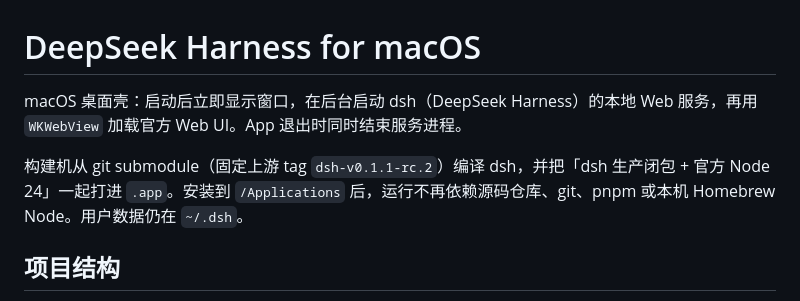
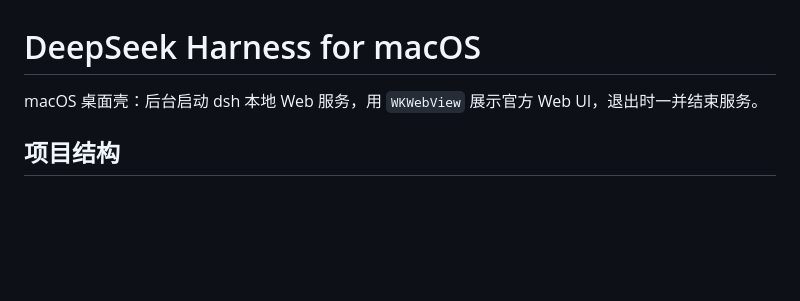
Before and after one commit to vivien8261/deepseek-harness-mac, a Markdown page: README.md, the part around the change. GitHub-like rendering; blank space fills up the shorter version.

Commit message:
docs: shorten the intro

```diff
--- a/README.md
+++ b/README.md
@@ -1,8 +1,6 @@
 # DeepSeek Harness for macOS
 
-macOS 桌面壳：启动后立即显示窗口，在后台启动 dsh（DeepSeek Harness）的本地 Web 服务，再用 `WKWebView` 加载官方 Web UI。App 退出时同时结束服务进程。
-
-构建机从 git submodule（固定上游 tag `dsh-v0.1.1-rc.2`）编译 dsh，并把「dsh 生产闭包 + 官方 Node 24」一起打进 `.app`。安装到 `/Applications` 后，运行不再依赖源码仓库、git、pnpm 或本机 Homebrew Node。用户数据仍在 `~/.dsh`。
+macOS 桌面壳：后台启动 dsh 本地 Web 服务，用 `WKWebView` 展示官方 Web UI，退出时一并结束服务。
 
 ## 项目结构
 
```
